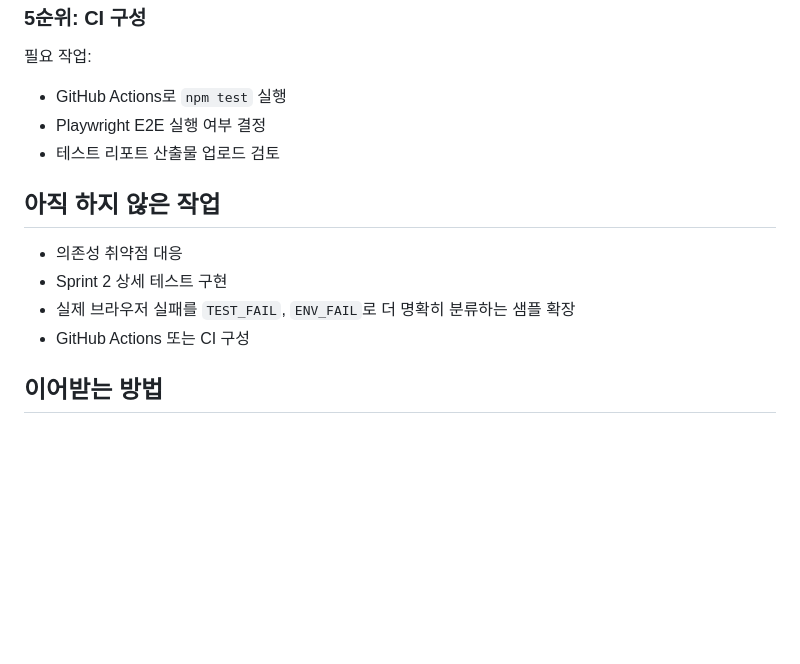
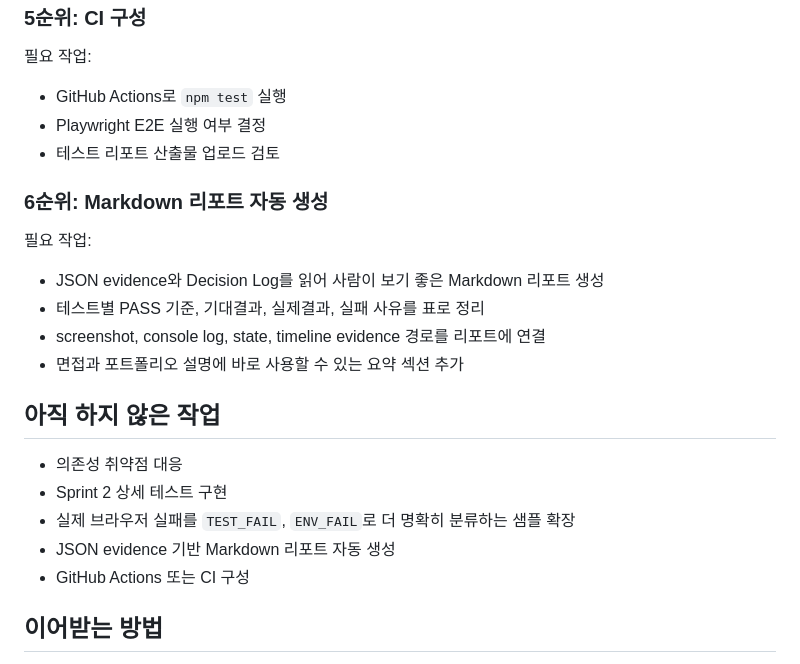
Before and after one commit to seungwon-yu/QA_Automation, a Markdown page: docs/project-status.md, the part around the change. Rendered like a GitHub page; blank space fills up the shorter version.

```diff
--- a/docs/project-status.md
+++ b/docs/project-status.md
@@ -156,11 +156,21 @@ Decision Log
 - Playwright E2E 실행 여부 결정
 - 테스트 리포트 산출물 업로드 검토
 
+### 6순위: Markdown 리포트 자동 생성
+
+필요 작업:
+
+- JSON evidence와 Decision Log를 읽어 사람이 보기 좋은 Markdown 리포트 생성
+- 테스트별 PASS 기준, 기대결과, 실제결과, 실패 사유를 표로 정리
+- screenshot, console log, state, timeline evidence 경로를 리포트에 연결
+- 면접과 포트폴리오 설명에 바로 사용할 수 있는 요약 섹션 추가
+
 ## 아직 하지 않은 작업
 
 - 의존성 취약점 대응
 - Sprint 2 상세 테스트 구현
 - 실제 브라우저 실패를 `TEST_FAIL`, `ENV_FAIL`로 더 명확히 분류하는 샘플 확장
+- JSON evidence 기반 Markdown 리포트 자동 생성
 - GitHub Actions 또는 CI 구성
 
 ## 이어받는 방법
```
Also changed, not shown: README.md (+2 -0 lines), docs/test-report.md (+7 -1 lines).
